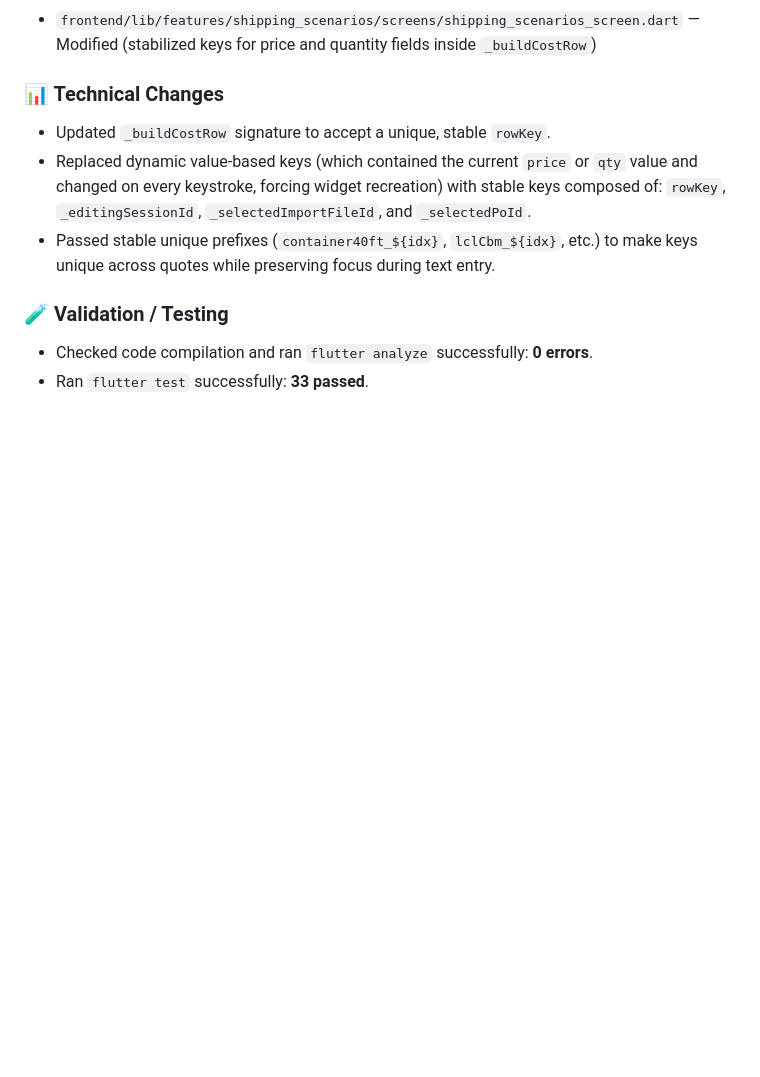
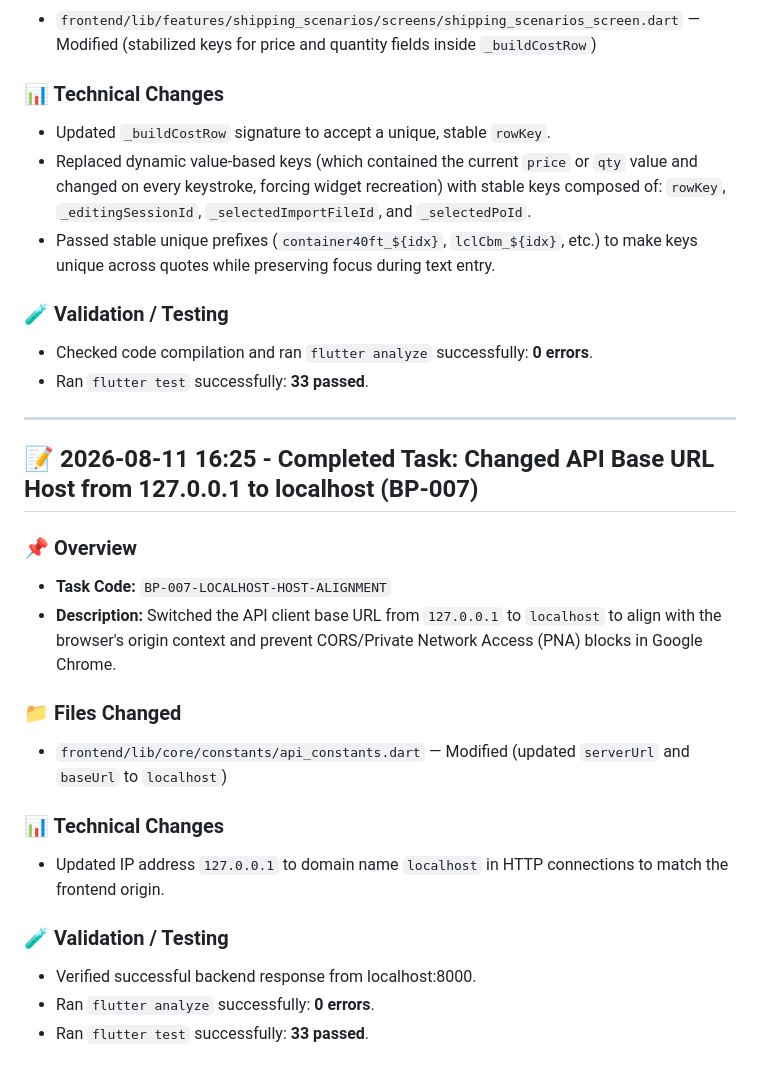
Before and after one commit to ahmedsalahsorour88/import_flow, a Markdown page: history/2026-08-11.md, the part around the change. Drawn GitHub-style; blank space fills up the shorter version.

Commit message:
docs: log API host alignment in daily history

```diff
--- a/history/2026-08-11.md
+++ b/history/2026-08-11.md
@@ -277,3 +277,22 @@
 ### 🧪 Validation / Testing
 - Checked code compilation and ran `flutter analyze` successfully: **0 errors**.
 - Ran `flutter test` successfully: **33 passed**.
+
+---
+
+## 📝 2026-08-11 16:25 - Completed Task: Changed API Base URL Host from 127.0.0.1 to localhost (BP-007)
+
+### 📌 Overview
+- **Task Code:** `BP-007-LOCALHOST-HOST-ALIGNMENT`
+- **Description:** Switched the API client base URL from `127.0.0.1` to `localhost` to align with the browser's origin context and prevent CORS/Private Network Access (PNA) blocks in Google Chrome.
+
+### 📁 Files Changed
+- `frontend/lib/core/constants/api_constants.dart` — Modified (updated `serverUrl` and `baseUrl` to `localhost`)
+
+### 📊 Technical Changes
+- Updated IP address `127.0.0.1` to domain name `localhost` in HTTP connections to match the frontend origin.
+
+### 🧪 Validation / Testing
+- Verified successful backend response from localhost:8000.
+- Ran `flutter analyze` successfully: **0 errors**.
+- Ran `flutter test` successfully: **33 passed**.
```
